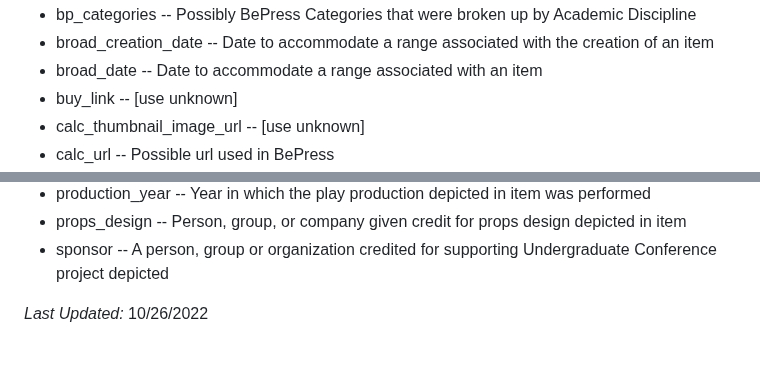
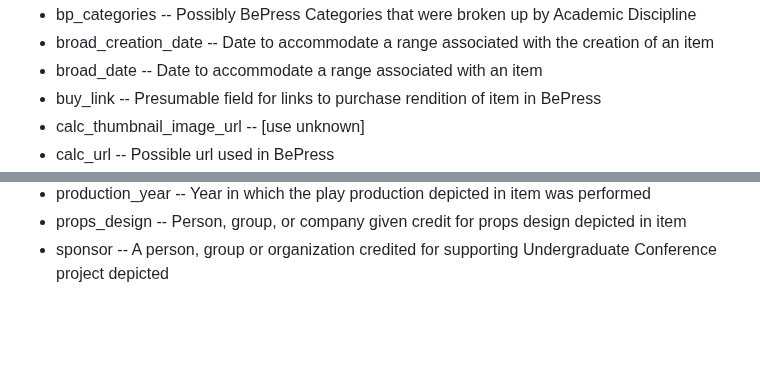
Before and after one commit to paigemorfitt/MODStoRDF.github.io, a Markdown page: fields.removed.md, 2 parts joined by grey strips. Drawn GitHub-style; blank space fills up the shorter version.

```diff
--- a/fields.removed.md
+++ b/fields.removed.md
@@ -37,7 +37,7 @@
 		<li>bp_categories -- Possibly BePress Categories that were broken up by Academic Discipline</li>
 		<li>broad_creation_date -- Date to accommodate a range associated with the creation of an item</li>
 		<li>broad_date -- Date to accommodate a range associated with an item</li>
-		<li>buy_link -- [use unknown]</li>
+		<li>buy_link -- Presumable field for links to purchase rendition of item in BePress</li>
 		<li>calc_thumbnail_image_url -- [use unknown]</li>
 		<li>calc_url -- Possible url used in BePress</li>
 		<li>campus_location -- Location of art on Whitman College campus where Sheehan art is displayed or stored. </li>
@@ -106,7 +106,6 @@
 		<li>sponsor -- A person, group or organization credited for supporting Undergraduate Conference project depicted</li>
 	</ul>
 </dd>
-	<p><i>Last Updated: </i>10/26/2022</p>
 </dl>
 </body>
 </html
```
